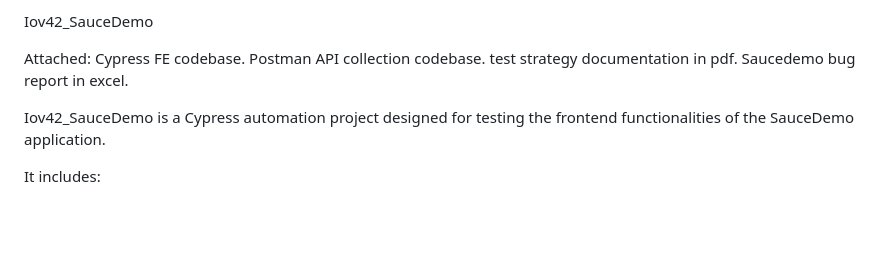
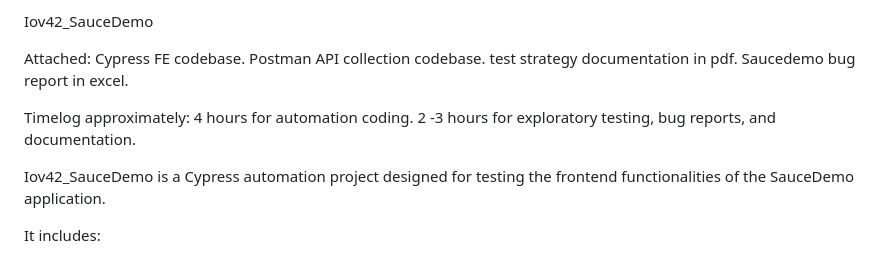
Before and after one commit to charuraghu01/Iov42_SauceDemo, a Markdown page: README.md, the part around the change. GitHub-like rendering; blank space fills up the shorter version.

```diff
--- a/README.md
+++ b/README.md
@@ -5,6 +5,8 @@ Cypress FE codebase.
 Postman API collection codebase.
 test strategy documentation in pdf.
 Saucedemo bug report in excel.
+
+Timelog approximately:  4 hours for automation coding.  2 -3  hours for exploratory testing, bug reports, and documentation.
 
 Iov42_SauceDemo is a Cypress automation project designed for testing the frontend functionalities of the SauceDemo application.
 
```
